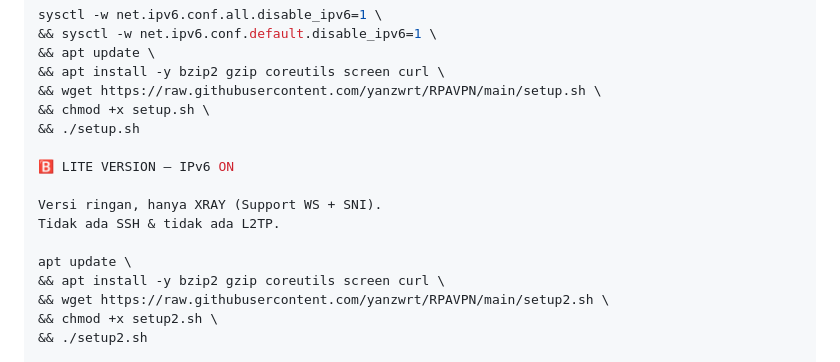
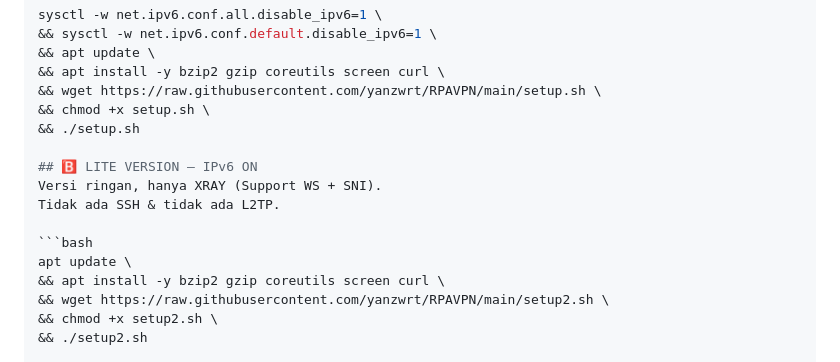
Before and after one commit to yanzwrt/RPAVPN, a Markdown page: README.md, the part around the change. Drawn GitHub-style.

````diff
--- a/README.md
+++ b/README.md
@@ -98,11 +98,11 @@ sysctl -w net.ipv6.conf.all.disable_ipv6=1 \
 && chmod +x setup.sh \
 && ./setup.sh
 
-🅱️ LITE VERSION — IPv6 ON
-
+## 🅱️ LITE VERSION — IPv6 ON
 Versi ringan, hanya XRAY (Support WS + SNI).
 Tidak ada SSH & tidak ada L2TP.
 
+```bash
 apt update \
 && apt install -y bzip2 gzip coreutils screen curl \
 && wget https://raw.githubusercontent.com/yanzwrt/RPAVPN/main/setup2.sh \
````
